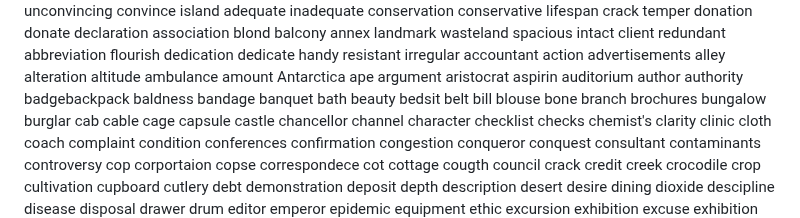
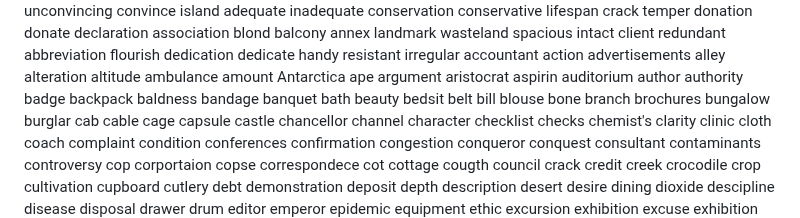
Before and after one commit to superlls/IELTS-Preparing, a Markdown page: Listening/听力生词/听不出的词.md, the part around the change. Rendered like a GitHub page.

Commit message:
update: 生词本更新 2026-04-14 14:35

```diff
--- a/Listening/听力生词/听不出的词.md
+++ b/Listening/听力生词/听不出的词.md
@@ -657,7 +657,8 @@ aspirin
 auditorium
 author
 authority
-badgebackpack
+badge
+backpack
 baldness
 bandage
 banquet
```
